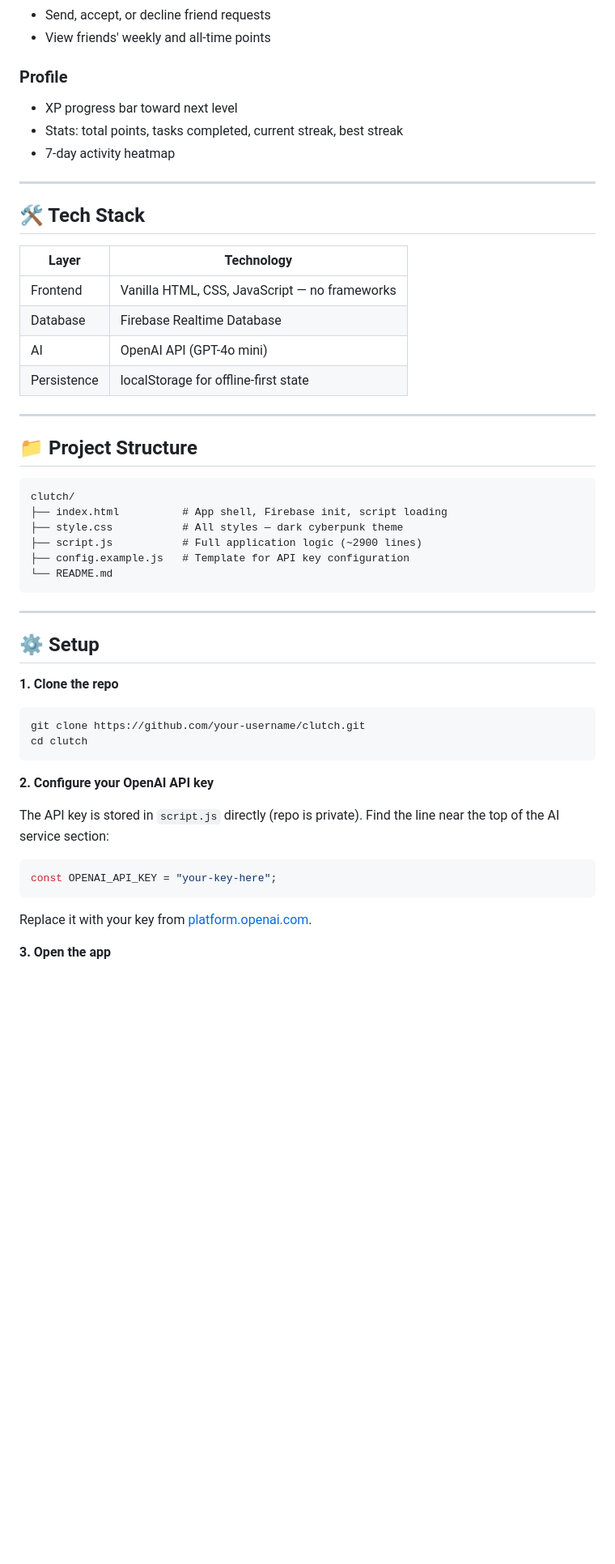
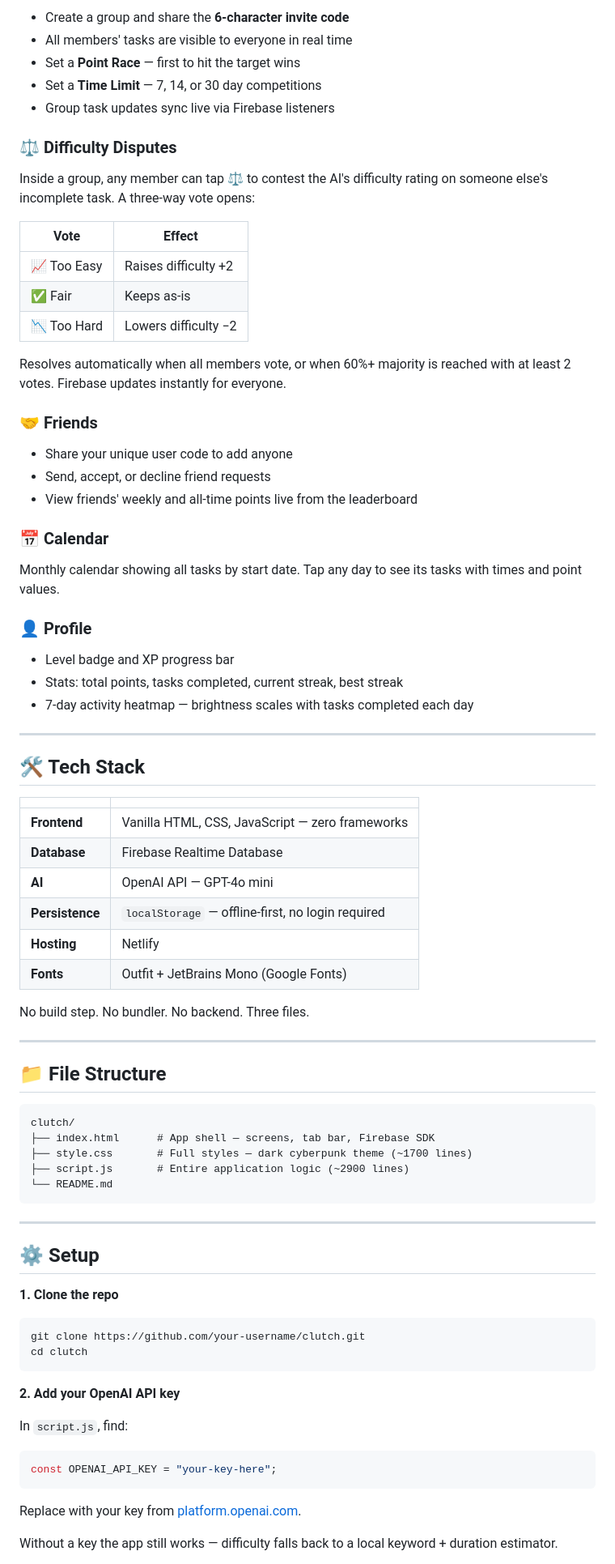
Before and after one commit to raghuram-duvvuri/Clutch-HackSB, a Markdown page: README.md, the part around one of its changes. Shown at 81% size. GitHub-like rendering; blank space fills up the shorter version.

````diff
--- a/README.md
+++ b/README.md
@@ -51,33 +90,61 @@ Progress is tracked live. Bonus points are awarded automatically when a challeng
+- Create a group and share the **6-character invite code**
+- All members' tasks are visible to everyone in real time
+- Set a **Point Race** — first to hit the target wins
+- Set a **Time Limit** — 7, 14, or 30 day competitions
+- Group task updates sync live via Firebase listeners
+
+### ⚖️ Difficulty Disputes
+
+Inside a group, any member can tap ⚖️ to contest the AI's difficulty rating on someone else's incomplete task. A three-way vote opens:
+
+| Vote        | Effect               |
+| ----------- | -------------------- |
+| 📈 Too Easy | Raises difficulty +2 |
+| ✅ Fair     | Keeps as-is          |
+| 📉 Too Hard | Lowers difficulty −2 |
+
+Resolves automatically when all members vote, or when 60%+ majority is reached with at least 2 votes. Firebase updates instantly for everyone.
+
+### 🤝 Friends
+
+- Share your unique user code to add anyone
 - Send, accept, or decline friend requests
-- View friends' weekly and all-time points
+- View friends' weekly and all-time points live from the leaderboard
 
-### Profile
+### 📅 Calendar
 
-- XP progress bar toward next level
+Monthly calendar showing all tasks by start date. Tap any day to see its tasks with times and point values.
+
+### 👤 Profile
+
+- Level badge and XP progress bar
 - Stats: total points, tasks completed, current streak, best streak
-- 7-day activity heatmap
+- 7-day activity heatmap — brightness scales with tasks completed each day
 
 ---
 
 ## 🛠 Tech Stack
 
-| Layer       | Technology                                    |
-| ----------- | --------------------------------------------- |
-| Frontend    | Vanilla HTML, CSS, JavaScript — no frameworks |
-| Database    | Firebase Realtime Database                    |
-| AI          | OpenAI API (GPT-4o mini)                      |
-| Persistence | localStorage for offline-first state          |
+|                 |                                                   |
+| --------------- | ------------------------------------------------- |
+| **Frontend**    | Vanilla HTML, CSS, JavaScript — zero frameworks   |
+| **Database**    | Firebase Realtime Database                        |
+| **AI**          | OpenAI API — GPT-4o mini                          |
+| **Persistence** | `localStorage` — offline-first, no login required |
+| **Hosting**     | Netlify                                           |
+| **Fonts**       | Outfit + JetBrains Mono (Google Fonts)            |
+
+No build step. No bundler. No backend. Three files.
 
 ---
 
-## 📁 Project Structure
+## 📁 File Structure
 
 ```
 clutch/
-├── index.html          # App shell, Firebase init, script loading
-├── style.css           # All styles — dark cyberpunk theme
-├── script.js           # Full application logic (~2900 lines)
-├── config.example.js   # Template for API key configuration
+├── index.html      # App shell — screens, tab bar, Firebase SDK
+├── style.css       # Full styles — dark cyberpunk theme (~1700 lines)
+├── script.js       # Entire application logic (~2900 lines)
 └── README.md
 ```
 
@@ -92,15 +159,15 @@ git clone https://github.com/your-username/clutch.git
 cd clutch
 ```
 
-**2. Configure your OpenAI API key**
+**2. Add your OpenAI API key**
 
-The API key is stored in `script.js` directly (repo is private). Find the line near the top of the AI service section:
+In `script.js`, find:
 
 ```js
 const OPENAI_API_KEY = "your-key-here";
 ```
 
-Replace it with your key from [platform.openai.com](https://platform.openai.com).
+Replace with your key from [platform.openai.com](https://platform.openai.com).
 
-**3. Open the app**
+Without a key the app still works — difficulty falls back to a local keyword + duration estimator.
 
````
Also changed, not shown: other parts of README.md (+100 -68 lines).
